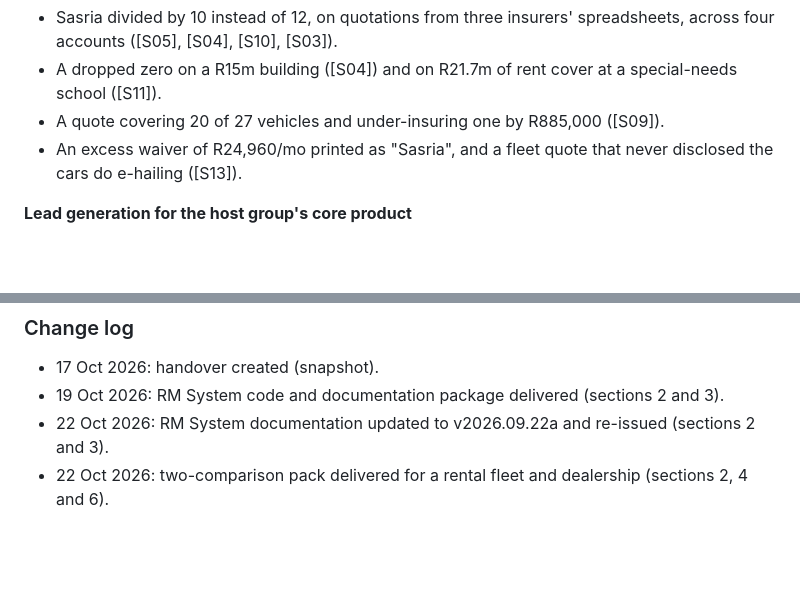
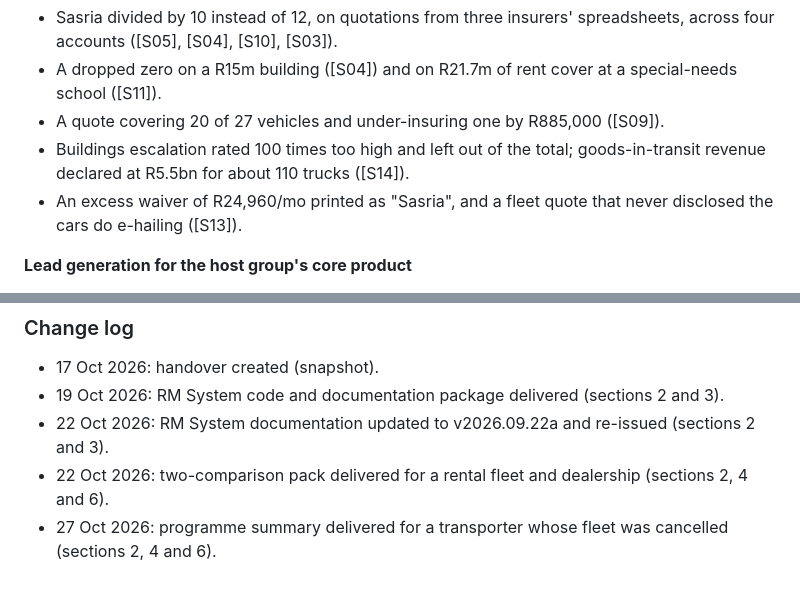
Before and after one commit to cartrack-commercial/cartrack-commercial.github.io, a Markdown page: root-handover/RM-Quote-comparison-Main-coding.md, 2 parts joined by grey strips. Drawn GitHub-style; blank space fills up the shorter version.

```diff
--- a/root-handover/RM-Quote-comparison-Main-coding.md
+++ b/root-handover/RM-Quote-comparison-Main-coding.md
@@ -145,6 +148,8 @@ Innovations, confirm what the arrangement with the host agency allows.
 - A dropped zero on a R15m building ([S04]) and on R21.7m of rent cover at a
   special-needs school ([S11]).
 - A quote covering 20 of 27 vehicles and under-insuring one by R885,000 ([S09]).
+- Buildings escalation rated 100 times too high and left out of the total; goods-in-transit revenue
+  declared at R5.5bn for about 110 trucks ([S14]).
 - An excess waiver of R24,960/mo printed as "Sasria", and a fleet quote that never disclosed the cars do
   e-hailing ([S13]).
 
@@ -279,3 +287,4 @@ the accounts executive's name.
 - 19 Oct 2026: RM System code and documentation package delivered (sections 2 and 3).
 - 22 Oct 2026: RM System documentation updated to v2026.09.22a and re-issued (sections 2 and 3).
 - 22 Oct 2026: two-comparison pack delivered for a rental fleet and dealership (sections 2, 4 and 6).
+- 27 Oct 2026: programme summary delivered for a transporter whose fleet was cancelled (sections 2, 4 and 6).
```
Also changed, not shown: other parts of root-handover/RM-Quote-comparison-Main-coding.md (+7 -1 lines).
